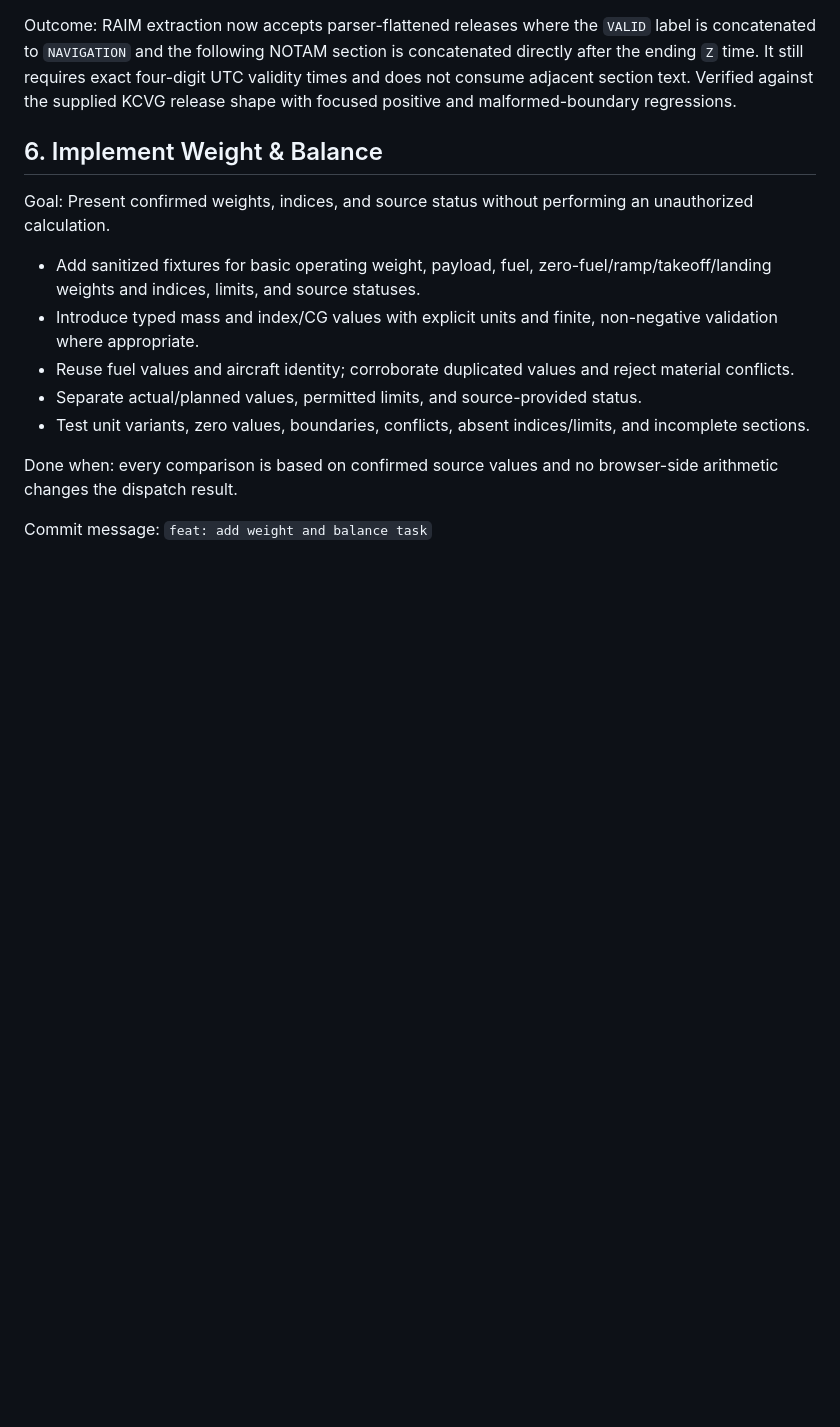
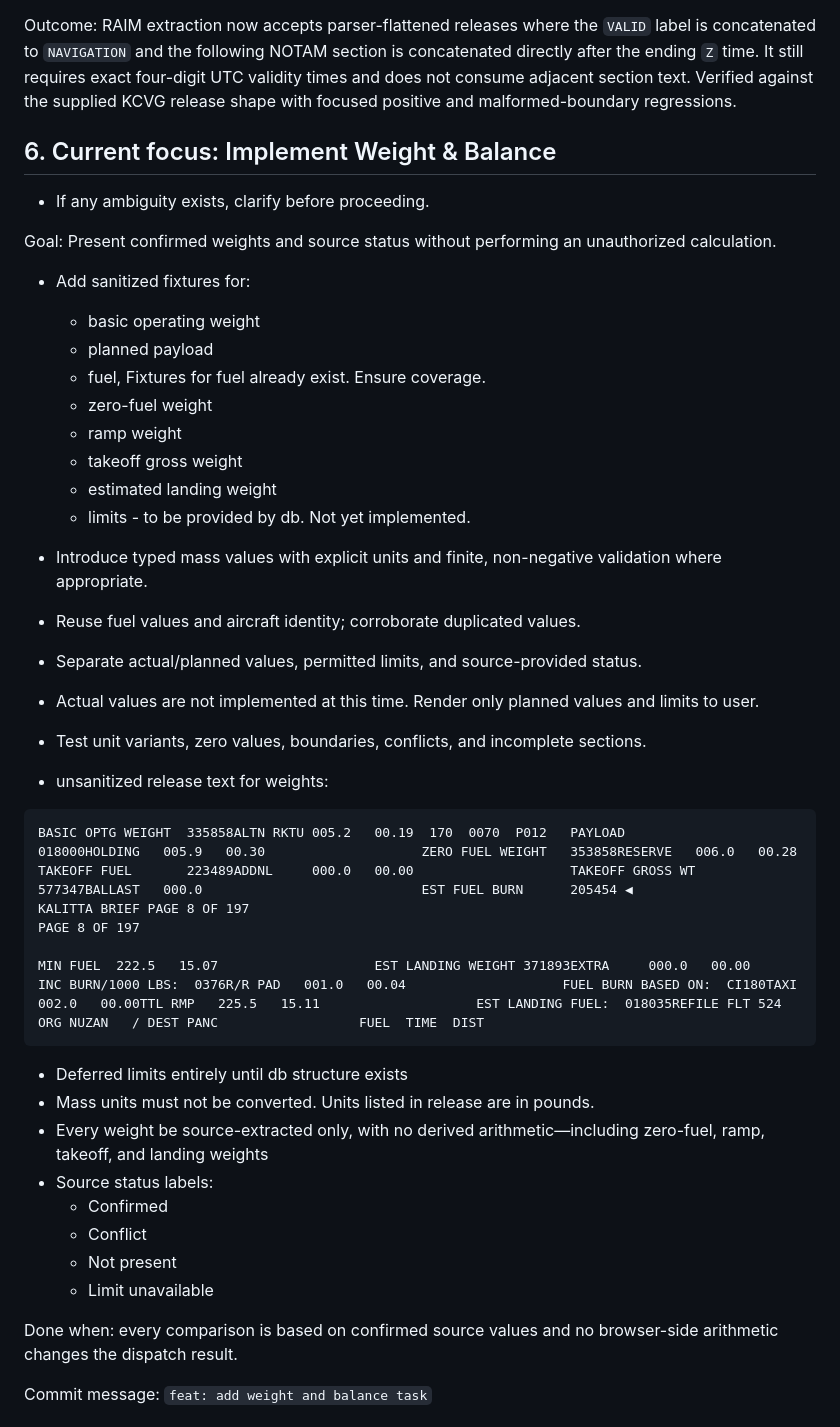
Before and after one commit to dm1988/k4-parser, a Markdown page: TODO.md, the part around one of its changes. Rendered like a GitHub page; blank space fills up the shorter version.

Commit message:
docs: clarify implement Weight & Balance task

````diff
--- a/TODO.md
+++ b/TODO.md
@@ -234,15 +234,42 @@ VALID FROM 0715Z TO 0935Z`
 
 Outcome: RAIM extraction now accepts parser-flattened releases where the `VALID` label is concatenated to `NAVIGATION` and the following NOTAM section is concatenated directly after the ending `Z` time. It still requires exact four-digit UTC validity times and does not consume adjacent section text. Verified against the supplied KCVG release shape with focused positive and malformed-boundary regressions.
 
-## 6. Implement Weight & Balance
+## 6. Current focus: Implement Weight & Balance
+* If any ambiguity exists, clarify before proceeding.
 
-Goal: Present confirmed weights, indices, and source status without performing an unauthorized calculation.
+Goal: Present confirmed weights and source status without performing an unauthorized calculation.
 
-- Add sanitized fixtures for basic operating weight, payload, fuel, zero-fuel/ramp/takeoff/landing weights and indices, limits, and source statuses.
-- Introduce typed mass and index/CG values with explicit units and finite, non-negative validation where appropriate.
-- Reuse fuel values and aircraft identity; corroborate duplicated values and reject material conflicts.
+- Add sanitized fixtures for:
+  - basic operating weight
+  - planned payload
+  - fuel, Fixtures for fuel already exist. Ensure coverage.
+  - zero-fuel weight
+  - ramp weight
+  - takeoff gross weight
+  - estimated landing weight
+  - limits - to be provided by db. Not yet implemented.
+- Introduce typed mass values with explicit units and finite, non-negative validation where appropriate.
+- Reuse fuel values and aircraft identity; corroborate duplicated values.
 - Separate actual/planned values, permitted limits, and source-provided status.
-- Test unit variants, zero values, boundaries, conflicts, absent indices/limits, and incomplete sections.
+- Actual values are not implemented at this time. Render only planned values and limits to user.
+- Test unit variants, zero values, boundaries, conflicts, and incomplete sections.
+
+- unsanitized release text for weights:
+```text
+BASIC OPTG WEIGHT  335858ALTN RKTU 005.2   00.19  170  0070  P012   PAYLOAD            018000HOLDING   005.9   00.30                    ZERO FUEL WEIGHT   353858RESERVE   006.0   00.28                    TAKEOFF FUEL       223489ADDNL     000.0   00.00                    TAKEOFF GROSS WT   577347BALLAST   000.0                            EST FUEL BURN      205454 ◀
+KALITTA BRIEF PAGE 8 OF 197
+PAGE 8 OF 197
+
+MIN FUEL  222.5   15.07                    EST LANDING WEIGHT 371893EXTRA     000.0   00.00                    INC BURN/1000 LBS:  0376R/R PAD   001.0   00.04                    FUEL BURN BASED ON:  CI180TAXI      002.0   00.00TTL RMP   225.5   15.11                    EST LANDING FUEL:  018035REFILE FLT 524   ORG NUZAN   / DEST PANC                  FUEL  TIME  DIST
+```
+- Deferred limits entirely until db structure exists
+- Mass units must not be converted. Units listed in release are in pounds.
+- Every weight be source-extracted only, with no derived arithmetic—including zero-fuel, ramp, takeoff, and landing weights
+- Source status labels:
+  - Confirmed
+  - Conflict
+  - Not present
+  - Limit unavailable
 
 Done when: every comparison is based on confirmed source values and no browser-side arithmetic changes the dispatch result.
 
````
Also changed, not shown: other parts of TODO.md (+7 -4 lines).
